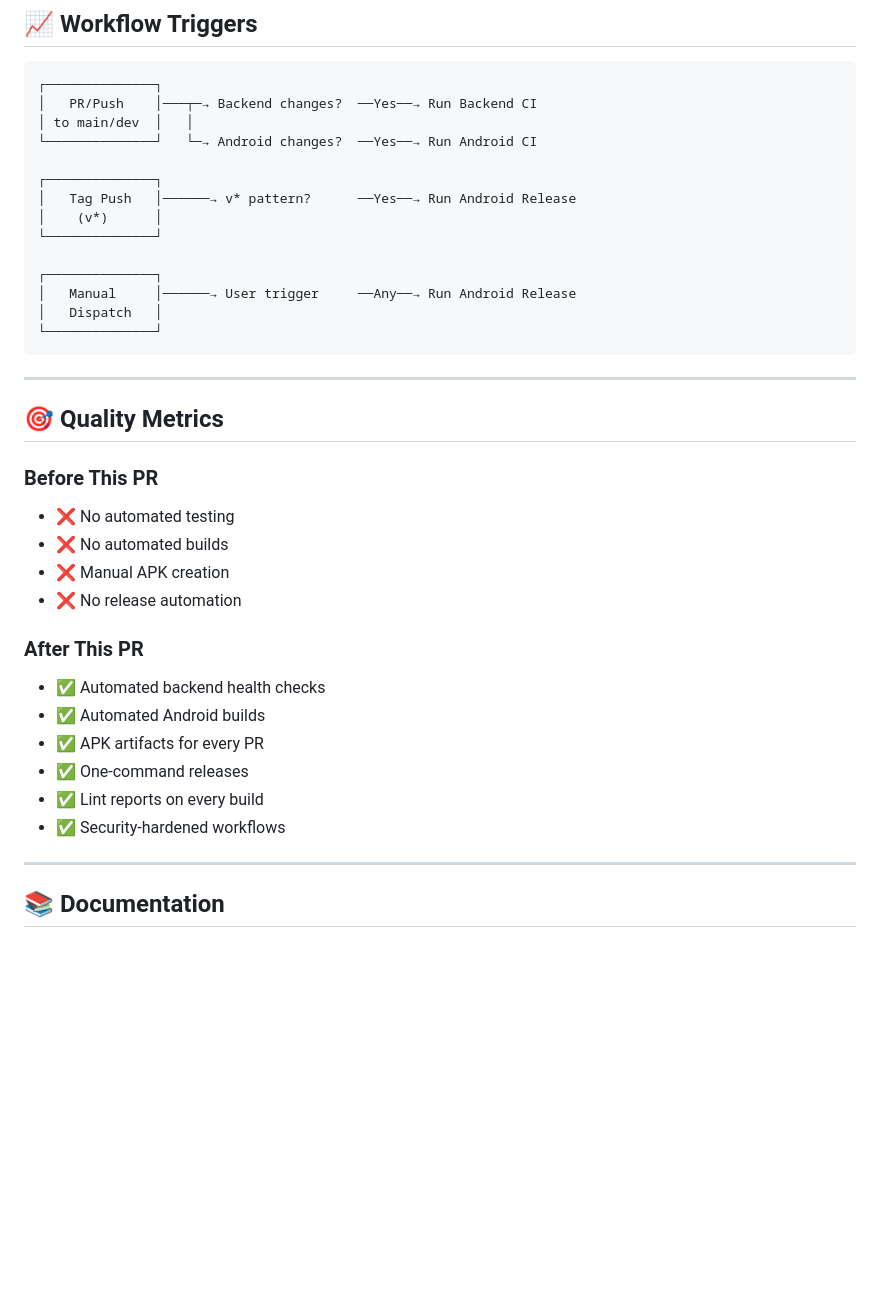
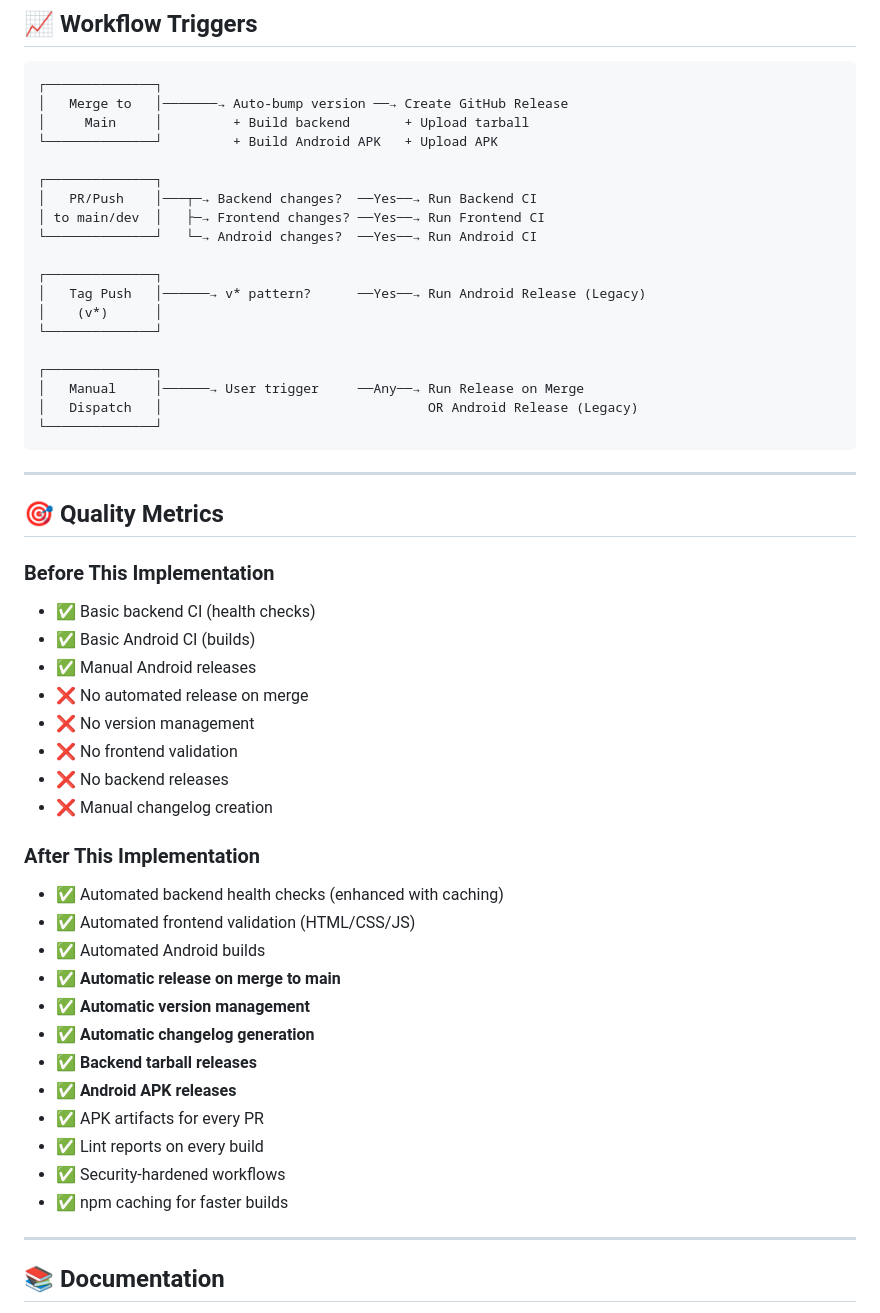
Before and after one commit to felix-dieterle/EuAiTalk, a Markdown page: .github/SUMMARY.md, the part around one of its changes. GitHub-like rendering; blank space fills up the shorter version.

````diff
--- a/.github/SUMMARY.md
+++ b/.github/SUMMARY.md
@@ -127,18 +189,23 @@ Option 2 - Via GitHub UI:
 
 ```
 ┌──────────────┐
+│   Merge to   │───────→ Auto-bump version ──→ Create GitHub Release
+│     Main     │         + Build backend       + Upload tarball
+└──────────────┘         + Build Android APK   + Upload APK
+
+┌──────────────┐
 │   PR/Push    │───┬─→ Backend changes?  ──Yes──→ Run Backend CI
-│ to main/dev  │   │
+│ to main/dev  │   ├─→ Frontend changes? ──Yes──→ Run Frontend CI
 └──────────────┘   └─→ Android changes?  ──Yes──→ Run Android CI
 
 ┌──────────────┐
-│   Tag Push   │──────→ v* pattern?      ──Yes──→ Run Android Release
+│   Tag Push   │──────→ v* pattern?      ──Yes──→ Run Android Release (Legacy)
 │    (v*)      │
 └──────────────┘
 
 ┌──────────────┐
-│   Manual     │──────→ User trigger     ──Any──→ Run Android Release
-│   Dispatch   │
+│   Manual     │──────→ User trigger     ──Any──→ Run Release on Merge
+│   Dispatch   │                                  OR Android Release (Legacy)
 └──────────────┘
 ```
 
@@ -146,19 +213,29 @@ Option 2 - Via GitHub UI:
 
 ## 🎯 Quality Metrics
 
-### Before This PR
-- ❌ No automated testing
-- ❌ No automated builds
-- ❌ Manual APK creation
-- ❌ No release automation
+### Before This Implementation
+- ✅ Basic backend CI (health checks)
+- ✅ Basic Android CI (builds)
+- ✅ Manual Android releases
+- ❌ No automated release on merge
+- ❌ No version management
+- ❌ No frontend validation
+- ❌ No backend releases
+- ❌ Manual changelog creation
 
-### After This PR
-- ✅ Automated backend health checks
+### After This Implementation
+- ✅ Automated backend health checks (enhanced with caching)
+- ✅ Automated frontend validation (HTML/CSS/JS)
 - ✅ Automated Android builds
+- ✅ **Automatic release on merge to main**
+- ✅ **Automatic version management**
+- ✅ **Automatic changelog generation**
+- ✅ **Backend tarball releases**
+- ✅ **Android APK releases**
 - ✅ APK artifacts for every PR
-- ✅ One-command releases
 - ✅ Lint reports on every build
 - ✅ Security-hardened workflows
+- ✅ npm caching for faster builds
 
 ---
 
````
Also changed, not shown: other parts of .github/SUMMARY.md (+104 -32 lines).
